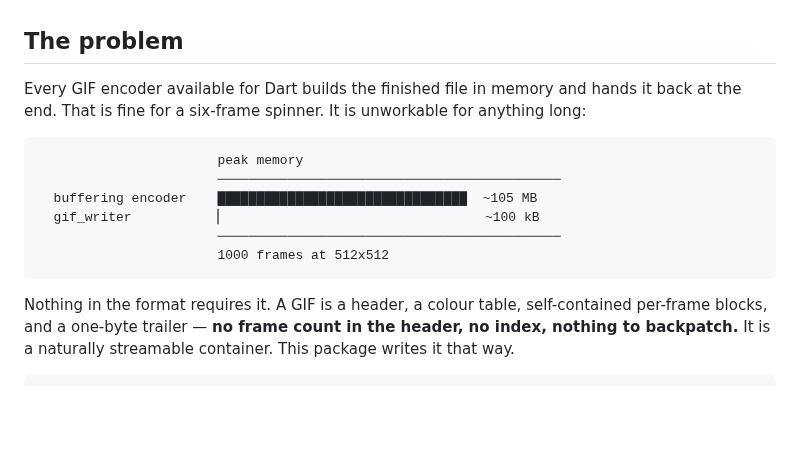
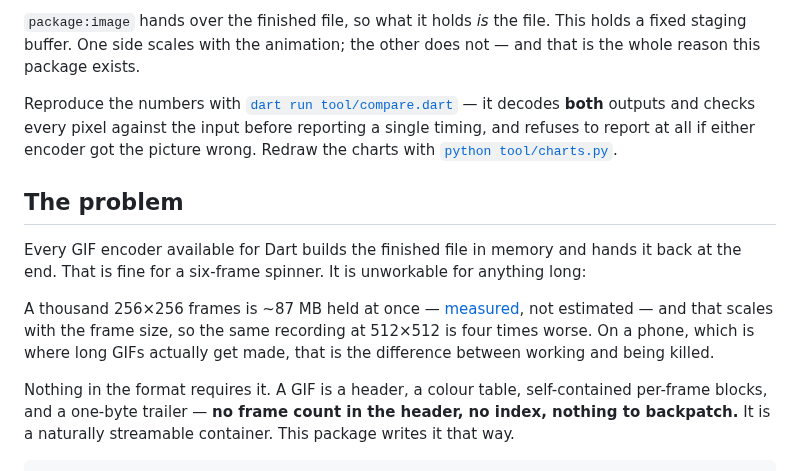
Before and after one commit to srad/gif_writer, a Markdown page: README.md, the part around one of its changes. Rendered like a GitHub page; blank space fills up the shorter version.

````diff
--- a/README.md
+++ b/README.md
@@ -46,17 +66,20 @@ either encoder got the picture wrong.
+`package:image` hands over the finished file, so what it holds *is* the file. This holds a fixed
+staging buffer. One side scales with the animation; the other does not — and that is the whole reason
+this package exists.
+
+Reproduce the numbers with [`dart run tool/compare.dart`](tool/compare.dart) — it decodes **both**
+outputs and checks every pixel against the input before reporting a single timing, and refuses to
+report at all if either encoder got the picture wrong. Redraw the charts with
+[`python tool/charts.py`](tool/charts.py).
 
 ## The problem
 
 Every GIF encoder available for Dart builds the finished file in memory and hands it back at the end.
 That is fine for a six-frame spinner. It is unworkable for anything long:
 
-```
-                       peak memory
-                       ────────────────────────────────────────────
-  buffering encoder    ████████████████████████████████  ~105 MB
-  gif_writer           ▏                                 ~100 kB
-                       ────────────────────────────────────────────
-                       1000 frames at 512x512
-```
+A thousand 256×256 frames is ~87 MB held at once — [measured](#at-a-glance), not estimated — and that
+scales with the frame size, so the same recording at 512×512 is four times worse. On a phone, which is
+where long GIFs actually get made, that is the difference between working and being killed.
 
 Nothing in the format requires it. A GIF is a header, a colour table, self-contained per-frame blocks,
 and a one-byte trailer — **no frame count in the header, no index, nothing to backpatch.** It is a
````
Also changed, not shown: other parts of README.md (+69 -31 lines), CHANGELOG.md (+22 -8 lines), doc/memory-dark.png (added), doc/memory-light.png (added), doc/throughput-dark.png (added), doc/throughput-light.png (added), 8 other files.
